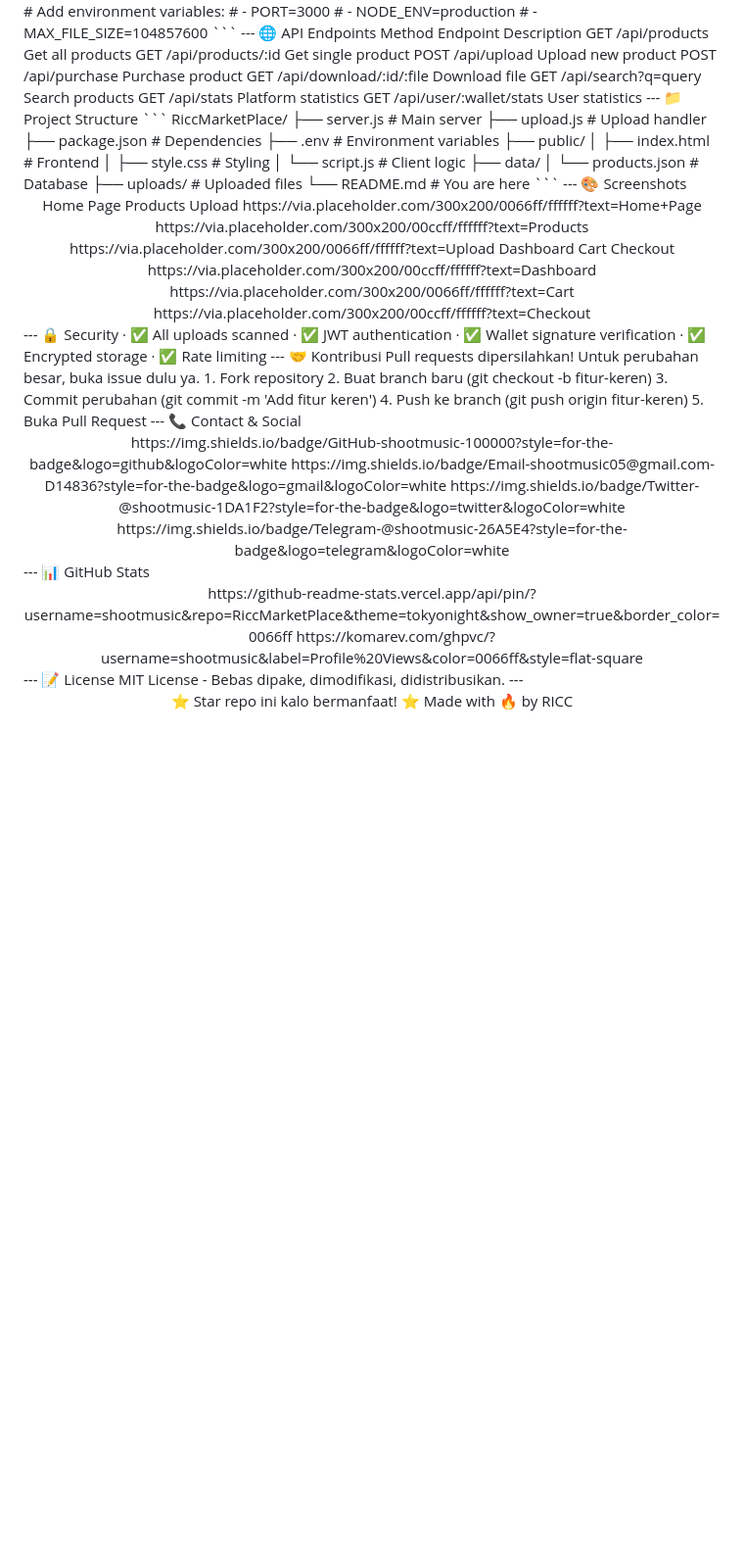
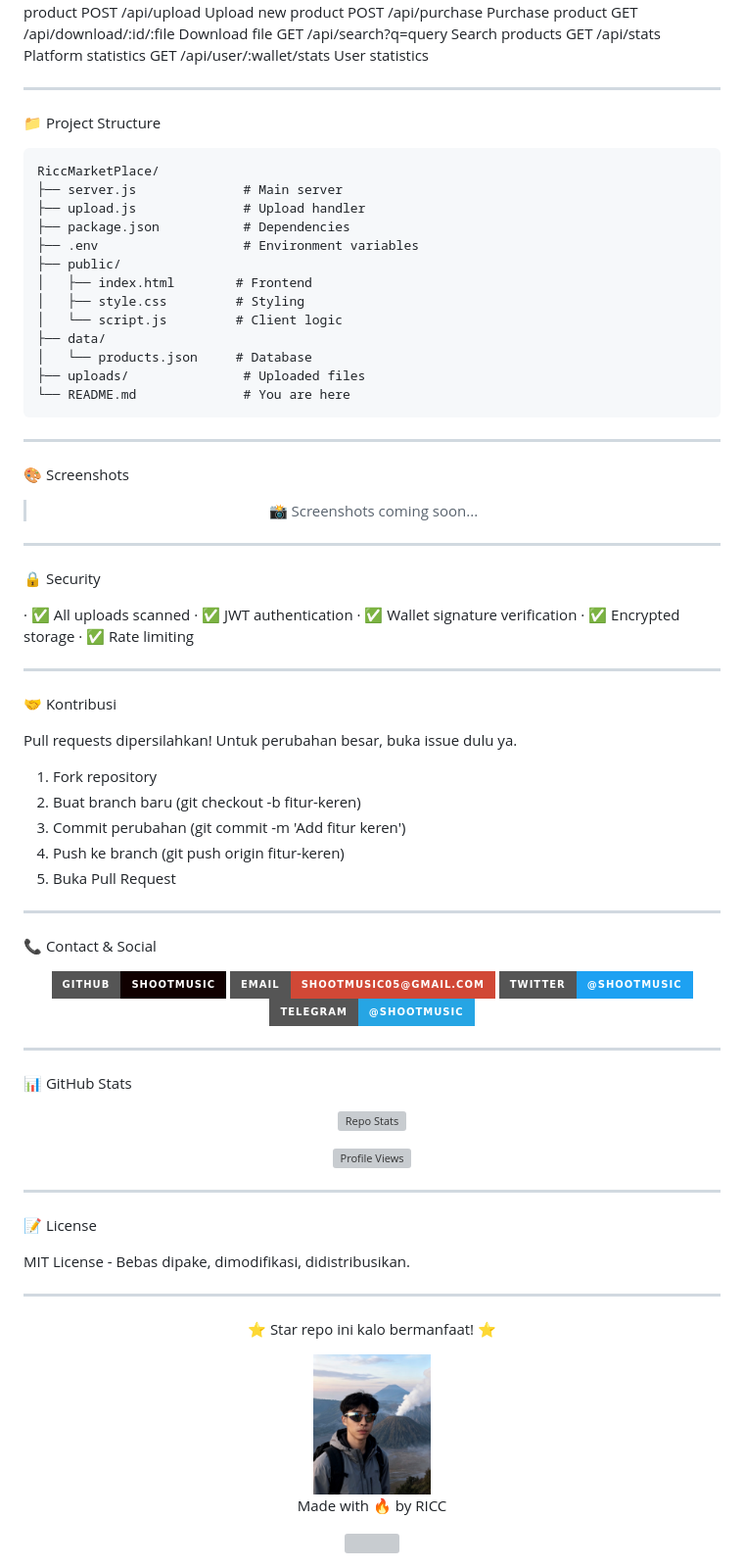
Before and after one commit to shootmusic/RiccMarketPlace, a Markdown page: README.md, the part around one of its changes. Shown at 98% size. GitHub-like rendering; badges without logos; blank space fills up the shorter version; grey boxes are pictures that could not be loaded.

Commit message:
Update README with complete marketplace documentation

````diff
--- a/README.md
+++ b/README.md
@@ -124,5 +187,7 @@ GET /api/user/:wallet/stats User statistics
 ---
+
 📁 Project Structure
+
 ```
 RiccMarketPlace/
 ├── server.js              # Main server
@@ -138,47 +203,76 @@ RiccMarketPlace/
 ├── uploads/               # Uploaded files
 └── README.md              # You are here
 ```
+
 ---
+
 🎨 Screenshots
+
 <div align="center">
-Home Page Products Upload
-https://via.placeholder.com/300x200/0066ff/ffffff?text=Home+Page https://via.placeholder.com/300x200/00ccff/ffffff?text=Products https://via.placeholder.com/300x200/0066ff/ffffff?text=Upload
-Dashboard Cart Checkout
-https://via.placeholder.com/300x200/00ccff/ffffff?text=Dashboard https://via.placeholder.com/300x200/0066ff/ffffff?text=Cart https://via.placeholder.com/300x200/00ccff/ffffff?text=Checkout
+
+> 📸 Screenshots coming soon...
+
 </div>
+
 ---
+
 🔒 Security
+
 · ✅ All uploads scanned
 · ✅ JWT authentication
 · ✅ Wallet signature verification
 · ✅ Encrypted storage
 · ✅ Rate limiting
+
 ---
+
 🤝 Kontribusi
+
 Pull requests dipersilahkan! Untuk perubahan besar, buka issue dulu ya.
+
 1. Fork repository
 2. Buat branch baru (git checkout -b fitur-keren)
 3. Commit perubahan (git commit -m 'Add fitur keren')
 4. Push ke branch (git push origin fitur-keren)
 5. Buka Pull Request
+
 ---
+
 📞 Contact & Social
+
 <div align="center">
-https://img.shields.io/badge/GitHub-shootmusic-100000?style=for-the-badge&logo=github&logoColor=white
-https://img.shields.io/badge/Email-shootmusic05@gmail.com-D14836?style=for-the-badge&logo=gmail&logoColor=white
-https://img.shields.io/badge/Twitter-@shootmusic-1DA1F2?style=for-the-badge&logo=twitter&logoColor=white
-https://img.shields.io/badge/Telegram-@shootmusic-26A5E4?style=for-the-badge&logo=telegram&logoColor=white
+
+[![GitHub](https://img.shields.io/badge/GitHub-shootmusic-100000?style=for-the-badge&logo=github&logoColor=white)](https://github.com/shootmusic)
+[![Email](https://img.shields.io/badge/Email-shootmusic05@gmail.com-D14836?style=for-the-badge&logo=gmail&logoColor=white)](mailto:shootmusic05@gmail.com)
+[![Twitter](https://img.shields.io/badge/Twitter-@shootmusic-1DA1F2?style=for-the-badge&logo=twitter&logoColor=white)](https://twitter.com/shootmusic)
+[![Telegram](https://img.shields.io/badge/Telegram-@shootmusic-26A5E4?style=for-the-badge&logo=telegram&logoColor=white)](https://t.me/shootmusic)
+
 </div>
+
 ---
+
 📊 GitHub Stats
+
 <div align="center">
-https://github-readme-stats.vercel.app/api/pin/?username=shootmusic&repo=RiccMarketPlace&theme=tokyonight&show_owner=true&border_color=0066ff
-https://komarev.com/ghpvc/?username=shootmusic&label=Profile%20Views&color=0066ff&style=flat-square
+
+[![Repo Stats](https://github-readme-stats.vercel.app/api/pin/?username=shootmusic&repo=RiccMarketPlace&theme=tokyonight&show_owner=true&border_color=0066ff)](https://github.com/shootmusic/RiccMarketPlace)
+
+![Profile Views](https://komarev.com/ghpvc/?username=shootmusic&label=Profile%20Views&color=0066ff&style=flat-square)
+
 </div>
+
 ---
+
 📝 License
+
 MIT License - Bebas dipake, dimodifikasi, didistribusikan.
+
 ---
+
 <div align="center">
+
 ⭐ Star repo ini kalo bermanfaat! ⭐
+
+<img src="https://raw.githubusercontent.com/shootmusic/RiccMarketPlace/main/IMG_20260120_174751.jpg" width="120" height="120" style="border-radius: 50%; border: 3px solid #0066ff; box-shadow: 0 0 20px #0066ff;">
+
 Made with 🔥 by RICC
````
Also changed, not shown: other parts of README.md (+66 -0 lines).
